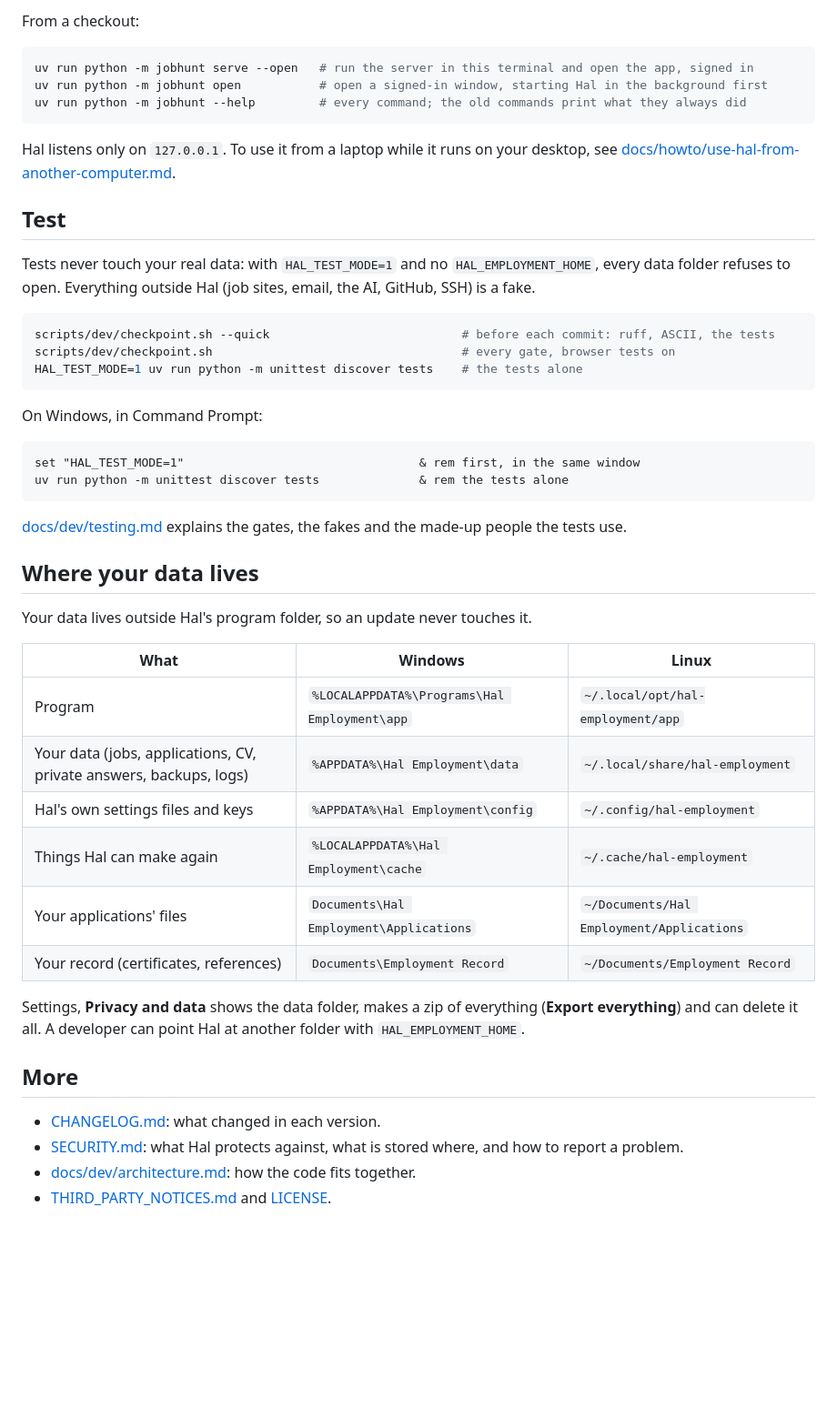
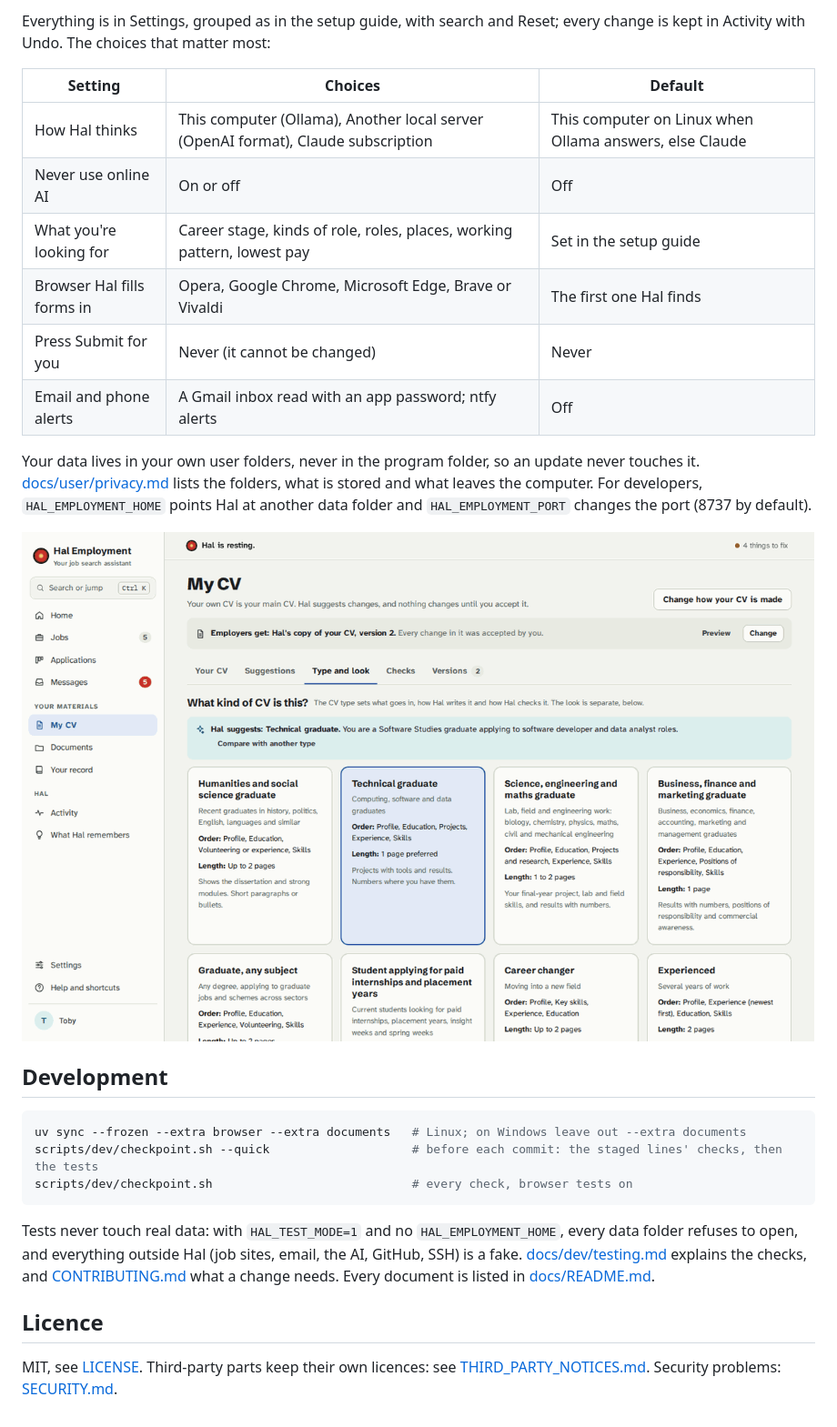
Before and after one commit to NotEoin/hal-employment, a Markdown page: README.md, the part around one of its changes. Shown at 91% size. GitHub-like rendering; pictures changed too: docs/images/cv-types.png (added); blank space fills up the shorter version.

Commit message:
docs: a README for the public repository, with screenshots

````diff
--- a/README.md
+++ b/README.md
@@ -41,55 +125,37 @@ window. Closing the window does not stop Hal; open it again from the same shortc
 
-From a checkout:
+Everything is in Settings, grouped as in the setup guide, with search and Reset; every change is kept in
+Activity with Undo. The choices that matter most:
+
+| Setting | Choices | Default |
+| --- | --- | --- |
+| How Hal thinks | This computer (Ollama), Another local server (OpenAI format), Claude subscription | This computer on Linux when Ollama answers, else Claude |
+| Never use online AI | On or off | Off |
+| What you're looking for | Career stage, kinds of role, roles, places, working pattern, lowest pay | Set in the setup guide |
+| Browser Hal fills forms in | Opera, Google Chrome, Microsoft Edge, Brave or Vivaldi | The first one Hal finds |
+| Press Submit for you | Never (it cannot be changed) | Never |
+| Email and phone alerts | A Gmail inbox read with an app password; ntfy alerts | Off |
+
+Your data lives in your own user folders, never in the program folder, so an update never touches it.
+[docs/user/privacy.md](docs/user/privacy.md) lists the folders, what is stored and what leaves the
+computer. For developers, `HAL_EMPLOYMENT_HOME` points Hal at another data folder and `HAL_EMPLOYMENT_PORT`
+changes the port (8737 by default).
+
+![My CV: eleven CV types, each with its own order, length and checks](docs/images/cv-types.png)
+
+## Development
 
 ```sh
-uv run python -m jobhunt serve --open   # run the server in this terminal and open the app, signed in
-uv run python -m jobhunt open           # open a signed-in window, starting Hal in the background first
-uv run python -m jobhunt --help         # every command; the old commands print what they always did
+uv sync --frozen --extra browser --extra documents   # Linux; on Windows leave out --extra documents
+scripts/dev/checkpoint.sh --quick                    # before each commit: the staged lines' checks, then the tests
+scripts/dev/checkpoint.sh                            # every check, browser tests on
 ```
 
-Hal listens only on `127.0.0.1`. To use it from a laptop while it runs on your desktop, see
-[docs/howto/use-hal-from-another-computer.md](docs/howto/use-hal-from-another-computer.md).
+Tests never touch real data: with `HAL_TEST_MODE=1` and no `HAL_EMPLOYMENT_HOME`, every data folder
+refuses to open, and everything outside Hal (job sites, email, the AI, GitHub, SSH) is a fake.
+[docs/dev/testing.md](docs/dev/testing.md) explains the checks, and [CONTRIBUTING.md](CONTRIBUTING.md) what
+a change needs. Every document is listed in [docs/README.md](docs/README.md).
 
-## Test
+## Licence
 
-Tests never touch your real data: with `HAL_TEST_MODE=1` and no `HAL_EMPLOYMENT_HOME`, every data folder
-refuses to open. Everything outside Hal (job sites, email, the AI, GitHub, SSH) is a fake.
-
-```sh
-scripts/dev/checkpoint.sh --quick                           # before each commit: ruff, ASCII, the tests
-scripts/dev/checkpoint.sh                                   # every gate, browser tests on
-HAL_TEST_MODE=1 uv run python -m unittest discover tests    # the tests alone
-```
-
-On Windows, in Command Prompt:
-
-```bat
-set "HAL_TEST_MODE=1"                                 & rem first, in the same window
-uv run python -m unittest discover tests              & rem the tests alone
-```
-
-[docs/dev/testing.md](docs/dev/testing.md) explains the gates, the fakes and the made-up people the tests
-use.
-
-## Where your data lives
-
-Your data lives outside Hal's program folder, so an update never touches it.
-
-| What | Windows | Linux |
-| --- | --- | --- |
-| Program | `%LOCALAPPDATA%\Programs\Hal Employment\app` | `~/.local/opt/hal-employment/app` |
-| Your data (jobs, applications, CV, private answers, backups, logs) | `%APPDATA%\Hal Employment\data` | `~/.local/share/hal-employment` |
-| Hal's own settings files and keys | `%APPDATA%\Hal Employment\config` | `~/.config/hal-employment` |
-| Things Hal can make again | `%LOCALAPPDATA%\Hal Employment\cache` | `~/.cache/hal-employment` |
-| Your applications' files | `Documents\Hal Employment\Applications` | `~/Documents/Hal Employment/Applications` |
-| Your record (certificates, references) | `Documents\Employment Record` | `~/Documents/Employment Record` |
-
-Settings, **Privacy and data** shows the data folder, makes a zip of everything (**Export everything**) and
-can delete it all. A developer can point Hal at another folder with `HAL_EMPLOYMENT_HOME`.
-
-## More
-
-- [CHANGELOG.md](CHANGELOG.md): what changed in each version.
-- [SECURITY.md](SECURITY.md): what Hal protects against, what is stored where, and how to report a problem.
-- [docs/dev/architecture.md](docs/dev/architecture.md): how the code fits together.
-- [THIRD_PARTY_NOTICES.md](THIRD_PARTY_NOTICES.md) and [LICENSE](LICENSE).
+MIT, see [LICENSE](LICENSE). Third-party parts keep their own licences: see
+[THIRD_PARTY_NOTICES.md](THIRD_PARTY_NOTICES.md). Security problems: [SECURITY.md](SECURITY.md).
````
Also changed, not shown: other parts of README.md (+109 -25 lines), docs/images/cv-checks.png (added), docs/images/home.png (added), docs/images/jobs-where-hal-looks.png (added), docs/images/setup-goal.png (added), 1 other file.
